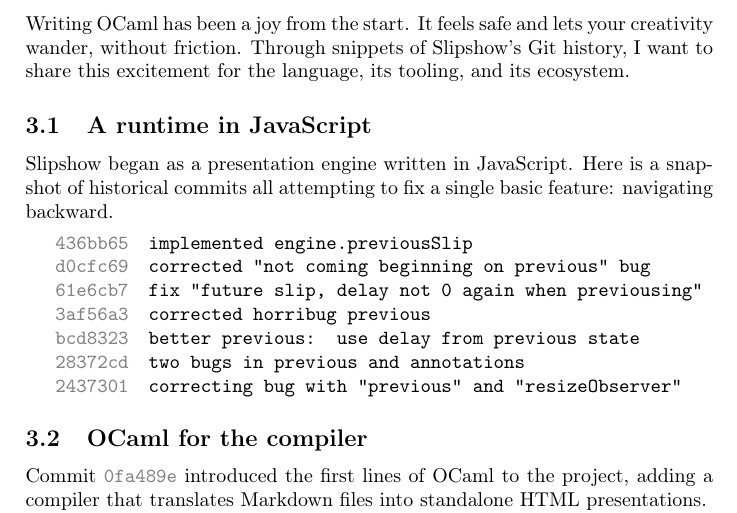
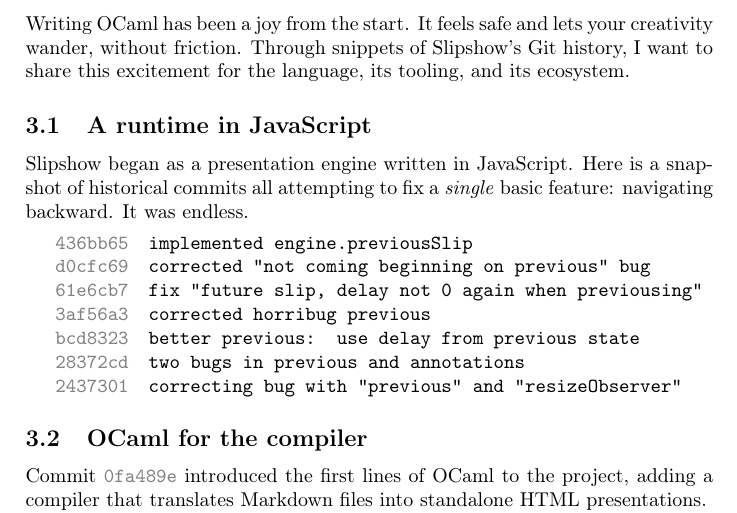
Before and after one commit to panglesd/presentations, a LaTeX document (ocaml-workshop/proposal.tex): part of page 2 of 3, cut so that both start at the same text. Compiled offline with pdfLaTeX.

Commit message:
More emphase on the javascript hell

```diff
--- a/ocaml-workshop/proposal.tex
+++ b/ocaml-workshop/proposal.tex
@@ -70,8 +70,8 @@
 \subsection{A runtime in JavaScript}
 
 Slipshow began as a presentation engine written in JavaScript. Here is a
-snapshot of historical commits all attempting to fix a single basic feature:
-navigating backward.
+snapshot of historical commits all attempting to fix a \emph{single} basic
+feature: navigating backward. It was endless.
 
 \medskip
 \begin{tabular}{@{}>{\ttfamily\color{gray}}l @{\quad} >{\ttfamily}l@{}}
```
Also changed, not shown: ocaml-workshop/proposal.pdf.
